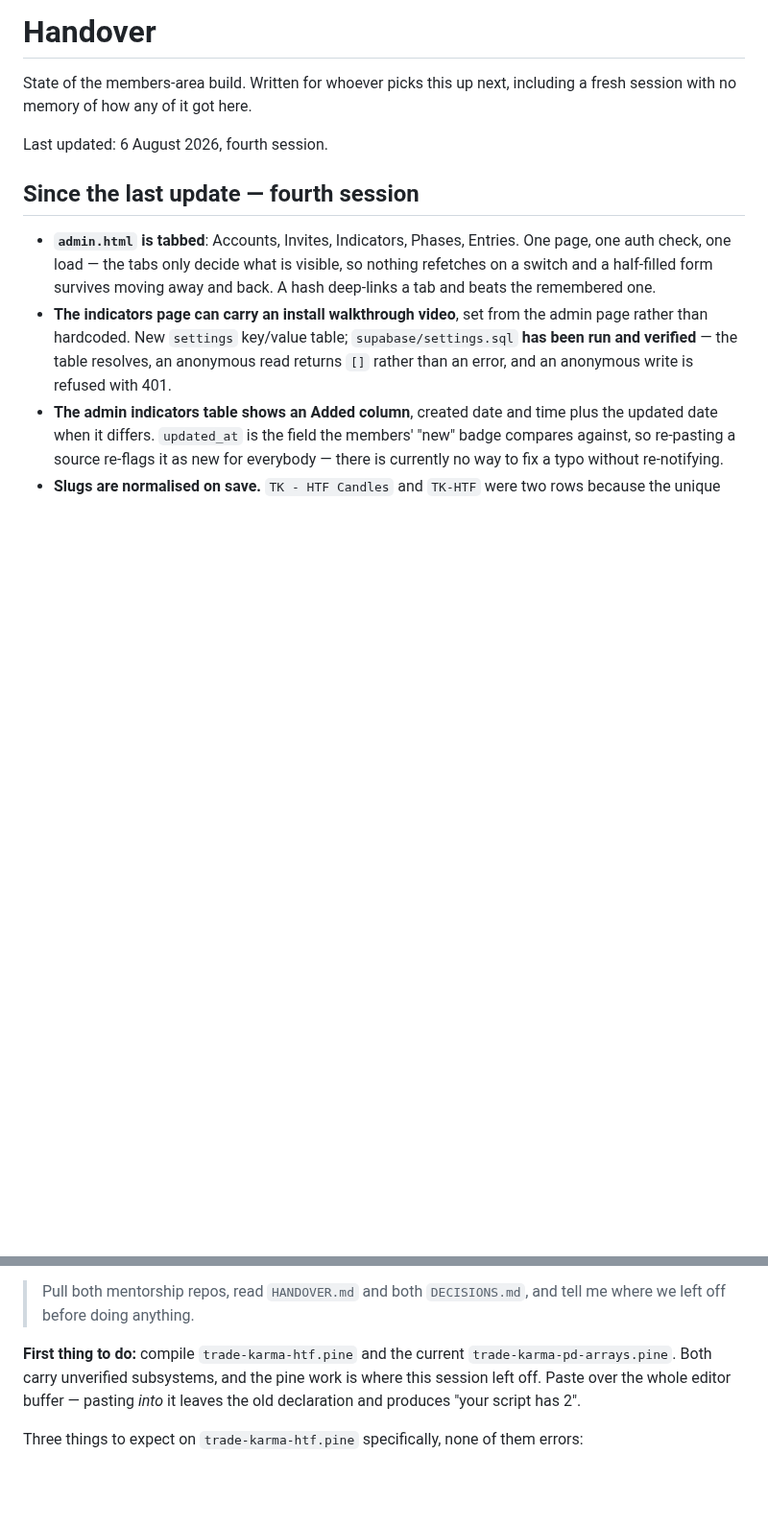
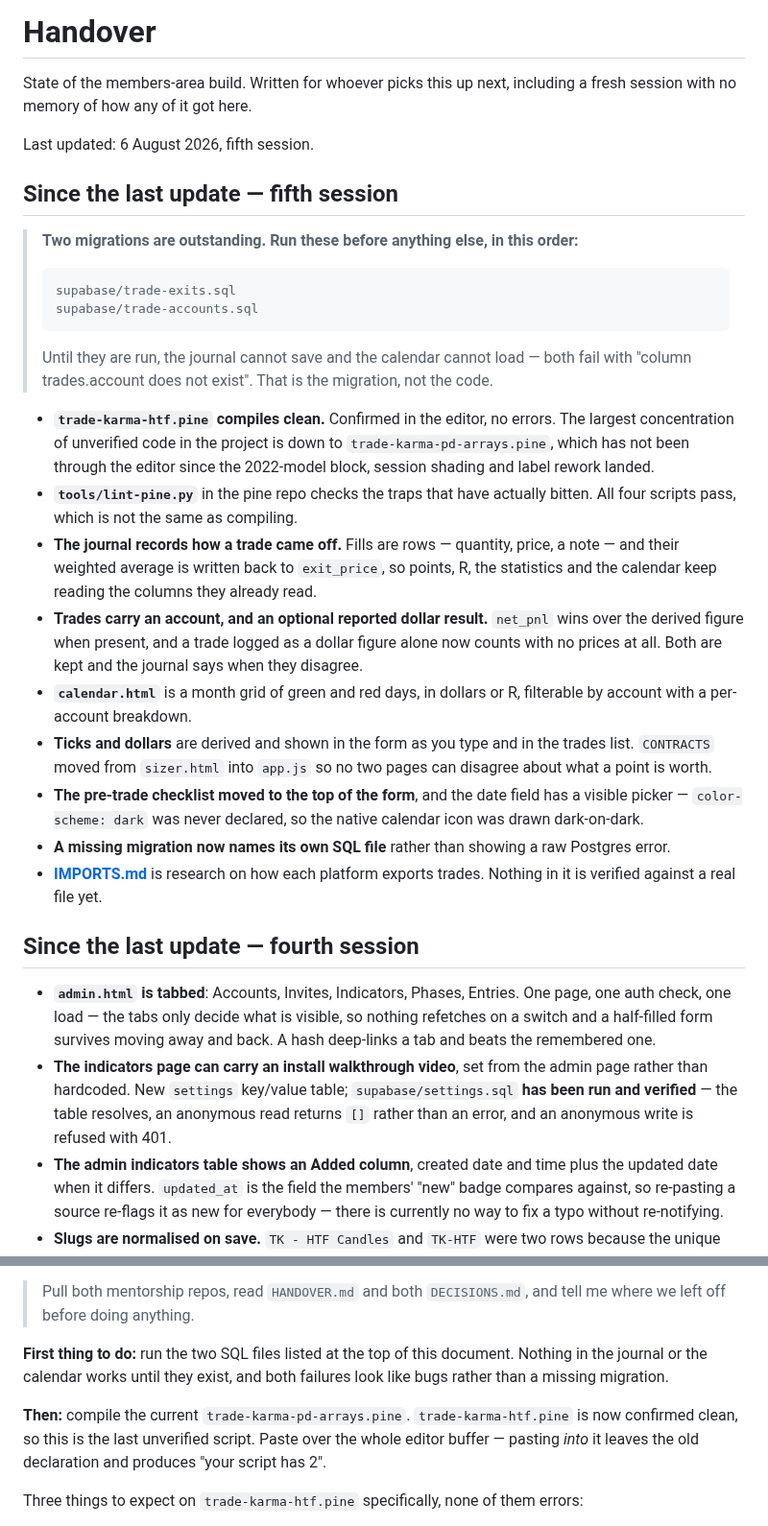
Before and after one commit to KingKag3/the-mentorship-guide, a Markdown page: HANDOVER.md, 2 parts joined by grey strips. Shown at 96% size. Drawn GitHub-style; blank space fills up the shorter version.

Commit message:
Bring the handover up to the fifth session
Leads with the two outstanding migrations, because until trade-exits.sql and
trade-accounts.sql are run the journal cannot save and the calendar cannot
load - and both failures read as bugs rather than as a missing migration.

Records the session: fills, accounts, a reported dollar result, the calendar,
derived ticks and dollars, the checklist moving to the top of the form, the
date picker that was invisible rather than absent, migration-aware errors, and
the platform export research.

htf.pine is confirmed compiling, so the next-task pointer moves to
pd-arrays.pine as the last unverified script.

Co-Authored-By: Claude Opus 5 <noreply@anthropic.com>

````diff
--- a/HANDOVER.md
+++ b/HANDOVER.md
@@ -3,7 +3,41 @@
 State of the members-area build. Written for whoever picks this up next, including a fresh session
 with no memory of how any of it got here.
 
-Last updated: 6 August 2026, fourth session.
+Last updated: 6 August 2026, fifth session.
+
+## Since the last update — fifth session
+
+> **Two migrations are outstanding. Run these before anything else, in this order:**
+>
+> ```
+> supabase/trade-exits.sql
+> supabase/trade-accounts.sql
+> ```
+>
+> Until they are run, the journal cannot save and the calendar cannot load — both fail with
+> "column trades.account does not exist". That is the migration, not the code.
+
+- **`trade-karma-htf.pine` compiles clean.** Confirmed in the editor, no errors. The largest
+  concentration of unverified code in the project is down to `trade-karma-pd-arrays.pine`, which has
+  not been through the editor since the 2022-model block, session shading and label rework landed.
+- **`tools/lint-pine.py`** in the pine repo checks the traps that have actually bitten. All four
+  scripts pass, which is not the same as compiling.
+- **The journal records how a trade came off.** Fills are rows — quantity, price, a note — and their
+  weighted average is written back to `exit_price`, so points, R, the statistics and the calendar
+  keep reading the columns they already read.
+- **Trades carry an account, and an optional reported dollar result.** `net_pnl` wins over the
+  derived figure when present, and a trade logged as a dollar figure alone now counts with no prices
+  at all. Both are kept and the journal says when they disagree.
+- **`calendar.html`** is a month grid of green and red days, in dollars or R, filterable by account
+  with a per-account breakdown.
+- **Ticks and dollars** are derived and shown in the form as you type and in the trades list.
+  `CONTRACTS` moved from `sizer.html` into `app.js` so no two pages can disagree about what a point
+  is worth.
+- **The pre-trade checklist moved to the top of the form**, and the date field has a visible picker
+  — `color-scheme: dark` was never declared, so the native calendar icon was drawn dark-on-dark.
+- **A missing migration now names its own SQL file** rather than showing a raw Postgres error.
+- **[IMPORTS.md](IMPORTS.md)** is research on how each platform exports trades. Nothing in it is
+  verified against a real file yet.
 
 ## Since the last update — fourth session
 
@@ -200,9 +234,12 @@ For a short session on a machine already set up, this is enough:
 > Pull both mentorship repos, read `HANDOVER.md` and both `DECISIONS.md`, and tell me where we left
 > off before doing anything.
 
-**First thing to do:** compile `trade-karma-htf.pine` and the current
-`trade-karma-pd-arrays.pine`. Both carry unverified subsystems, and the pine work is where this
-session left off. Paste over the whole editor buffer — pasting *into* it leaves the old
+**First thing to do:** run the two SQL files listed at the top of this document. Nothing in the
+journal or the calendar works until they exist, and both failures look like bugs rather than a
+missing migration.
+
+**Then:** compile the current `trade-karma-pd-arrays.pine`. `trade-karma-htf.pine` is now confirmed
+clean, so this is the last unverified script. Paste over the whole editor buffer — pasting *into* it leaves the old
 declaration and produces "your script has 2".
 
 Three things to expect on `trade-karma-htf.pine` specifically, none of them errors:
````
